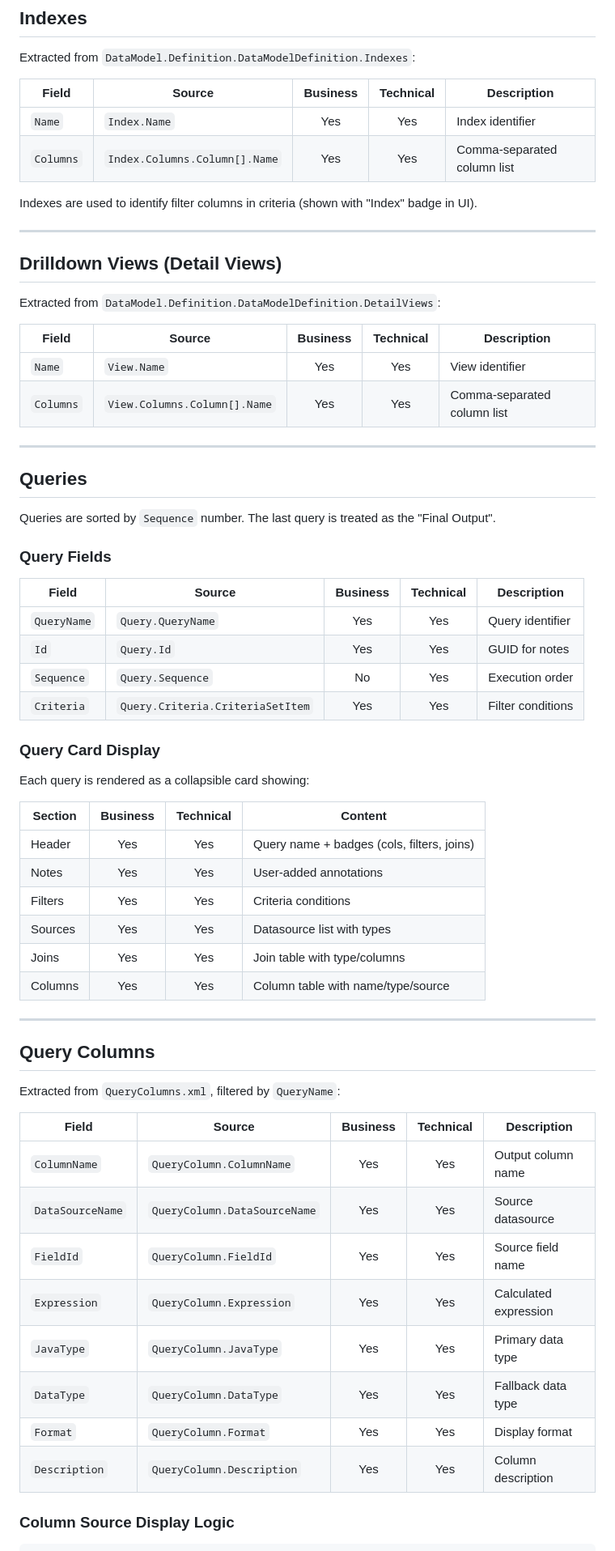
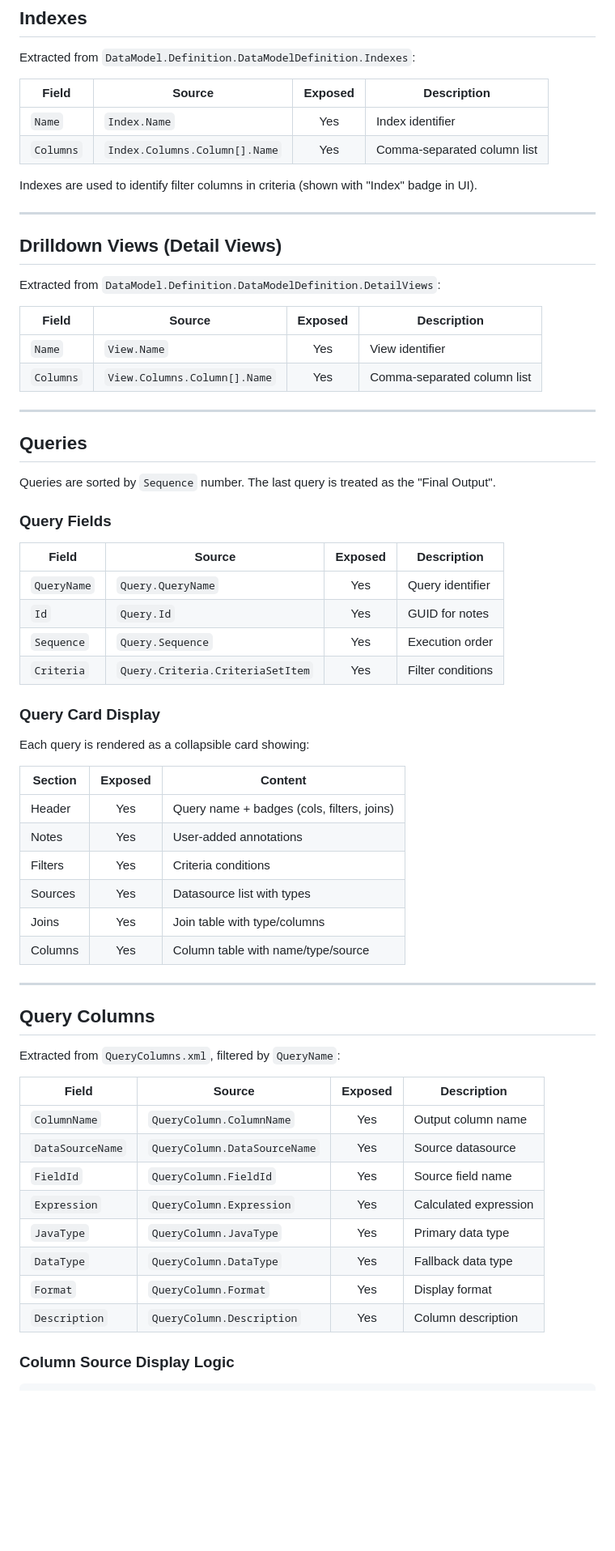
Before and after one commit to bianca-git/technologyone-analyser, a Markdown page: docs/DATAMODEL_STRUCTURE.md, the part around one of its changes. Shown at 81% size. Rendered like a GitHub page; blank space fills up the shorter version.

```diff
--- a/docs/DATAMODEL_STRUCTURE.md
+++ b/docs/DATAMODEL_STRUCTURE.md
@@ -134,10 +134,10 @@ Extracted from `Variables.xml`:
 
 Extracted from `DataModel.Definition.DataModelDefinition.Indexes`:
 
-| Field | Source | Business | Technical | Description |
-|-------|--------|:--------:|:---------:|-------------|
-| `Name` | `Index.Name` | Yes | Yes | Index identifier |
-| `Columns` | `Index.Columns.Column[].Name` | Yes | Yes | Comma-separated column list |
+| Field | Source | Exposed | Description |
+|-------|--------|:-------:|-------------|
+| `Name` | `Index.Name` | Yes | Index identifier |
+| `Columns` | `Index.Columns.Column[].Name` | Yes | Comma-separated column list |
 
 Indexes are used to identify filter columns in criteria (shown with "Index" badge in UI).
 
@@ -147,10 +147,10 @@ Indexes are used to identify filter columns in criteria (shown with "Index" badg
 
 Extracted from `DataModel.Definition.DataModelDefinition.DetailViews`:
 
-| Field | Source | Business | Technical | Description |
-|-------|--------|:--------:|:---------:|-------------|
-| `Name` | `View.Name` | Yes | Yes | View identifier |
-| `Columns` | `View.Columns.Column[].Name` | Yes | Yes | Comma-separated column list |
+| Field | Source | Exposed | Description |
+|-------|--------|:-------:|-------------|
+| `Name` | `View.Name` | Yes | View identifier |
+| `Columns` | `View.Columns.Column[].Name` | Yes | Comma-separated column list |
 
 ---
 
@@ -160,25 +160,25 @@ Queries are sorted by `Sequence` number. The last query is treated as the "Final
 
 ### Query Fields
 
-| Field | Source | Business | Technical | Description |
-|-------|--------|:--------:|:---------:|-------------|
-| `QueryName` | `Query.QueryName` | Yes | Yes | Query identifier |
-| `Id` | `Query.Id` | Yes | Yes | GUID for notes |
-| `Sequence` | `Query.Sequence` | No | Yes | Execution order |
-| `Criteria` | `Query.Criteria.CriteriaSetItem` | Yes | Yes | Filter conditions |
+| Field | Source | Exposed | Description |
+|-------|--------|:-------:|-------------|
+| `QueryName` | `Query.QueryName` | Yes | Query identifier |
+| `Id` | `Query.Id` | Yes | GUID for notes |
+| `Sequence` | `Query.Sequence` | Yes | Execution order |
+| `Criteria` | `Query.Criteria.CriteriaSetItem` | Yes | Filter conditions |
 
 ### Query Card Display
 
 Each query is rendered as a collapsible card showing:
 
-| Section | Business | Technical | Content |
-|---------|:--------:|:---------:|---------|
-| Header | Yes | Yes | Query name + badges (cols, filters, joins) |
-| Notes | Yes | Yes | User-added annotations |
-| Filters | Yes | Yes | Criteria conditions |
-| Sources | Yes | Yes | Datasource list with types |
-| Joins | Yes | Yes | Join table with type/columns |
-| Columns | Yes | Yes | Column table with name/type/source |
+| Section | Exposed | Content |
+|---------|:-------:|---------|
+| Header | Yes | Query name + badges (cols, filters, joins) |
+| Notes | Yes | User-added annotations |
+| Filters | Yes | Criteria conditions |
+| Sources | Yes | Datasource list with types |
+| Joins | Yes | Join table with type/columns |
+| Columns | Yes | Column table with name/type/source |
 
 ---
 
@@ -186,16 +186,16 @@ Each query is rendered as a collapsible card showing:
 
 Extracted from `QueryColumns.xml`, filtered by `QueryName`:
 
-| Field | Source | Business | Technical | Description |
-|-------|--------|:--------:|:---------:|-------------|
-| `ColumnName` | `QueryColumn.ColumnName` | Yes | Yes | Output column name |
-| `DataSourceName` | `QueryColumn.DataSourceName` | Yes | Yes | Source datasource |
-| `FieldId` | `QueryColumn.FieldId` | Yes | Yes | Source field name |
-| `Expression` | `QueryColumn.Expression` | Yes | Yes | Calculated expression |
-| `JavaType` | `QueryColumn.JavaType` | Yes | Yes | Primary data type |
-| `DataType` | `QueryColumn.DataType` | Yes | Yes | Fallback data type |
-| `Format` | `QueryColumn.Format` | Yes | Yes | Display format |
-| `Description` | `QueryColumn.Description` | Yes | Yes | Column description |
+| Field | Source | Exposed | Description |
+|-------|--------|:-------:|-------------|
+| `ColumnName` | `QueryColumn.ColumnName` | Yes | Output column name |
+| `DataSourceName` | `QueryColumn.DataSourceName` | Yes | Source datasource |
+| `FieldId` | `QueryColumn.FieldId` | Yes | Source field name |
+| `Expression` | `QueryColumn.Expression` | Yes | Calculated expression |
+| `JavaType` | `QueryColumn.JavaType` | Yes | Primary data type |
+| `DataType` | `QueryColumn.DataType` | Yes | Fallback data type |
+| `Format` | `QueryColumn.Format` | Yes | Display format |
+| `Description` | `QueryColumn.Description` | Yes | Column description |
 
 ### Column Source Display Logic
 
```
Also changed, not shown: other parts of docs/DATAMODEL_STRUCTURE.md (+71 -71 lines).
